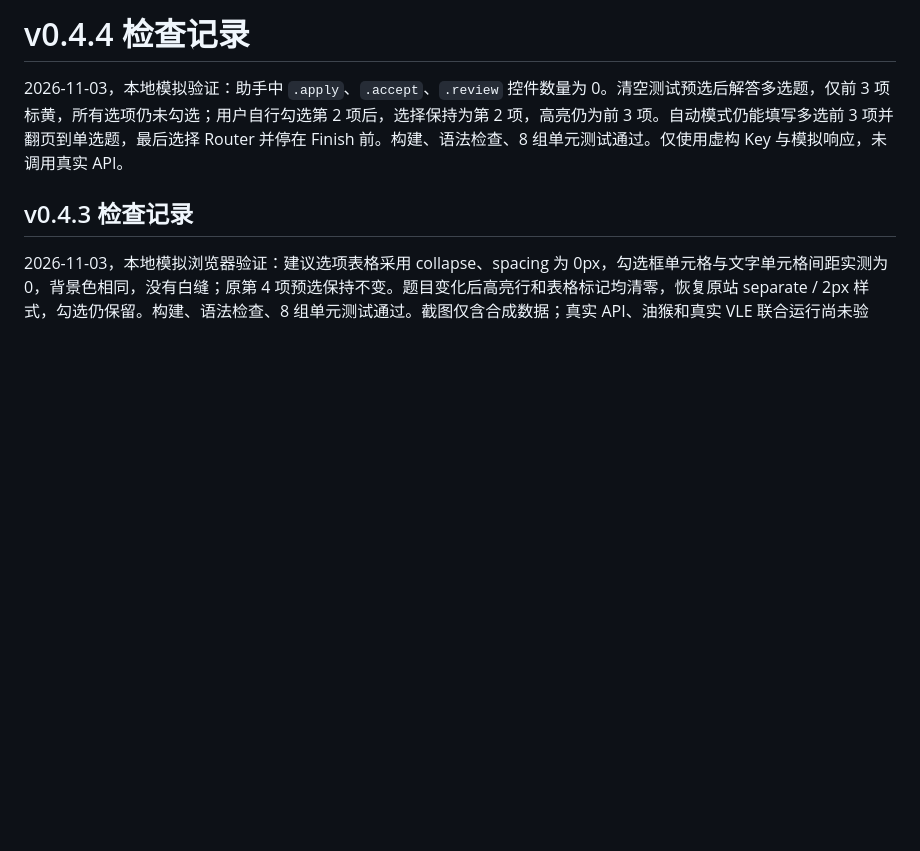
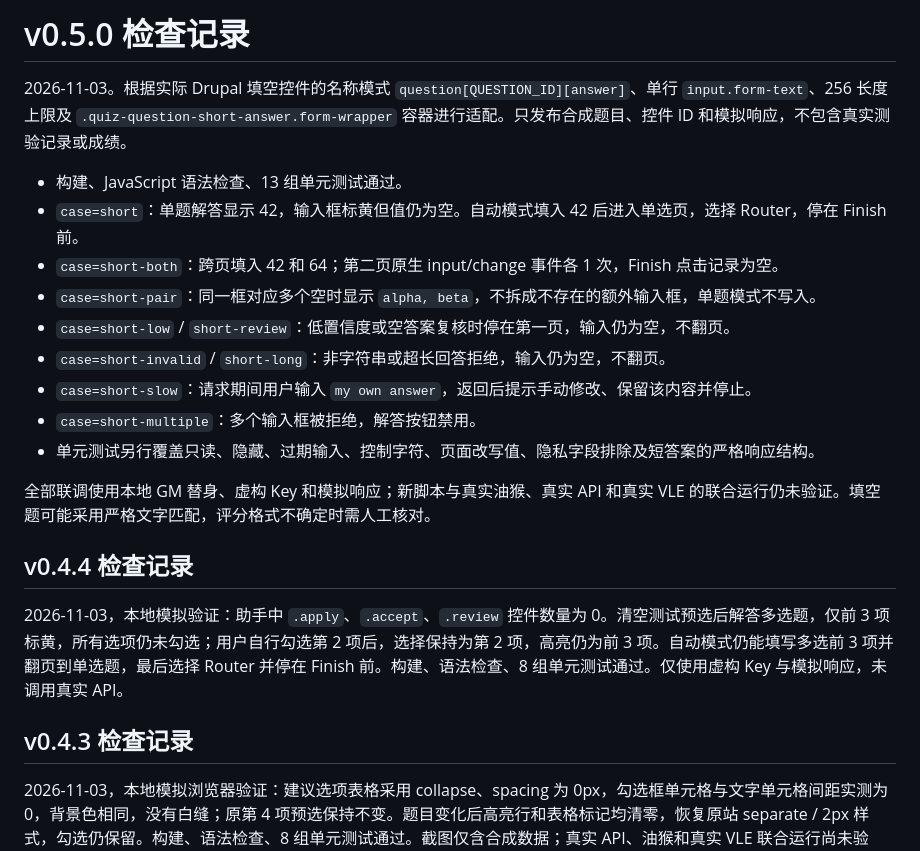
Before and after one commit to VellowK/CDUTOBU-VLE-Evolved, a Markdown page: docs/testing.md, the part around the change. Rendered like a GitHub page; blank space fills up the shorter version.

```diff
--- a/docs/testing.md
+++ b/docs/testing.md
@@ -1,4 +1,20 @@
-# v0.4.4 检查记录
+# v0.5.0 检查记录
+
+2026-11-03。根据实际 Drupal 填空控件的名称模式 `question[QUESTION_ID][answer]`、单行 `input.form-text`、256 长度上限及 `.quiz-question-short-answer.form-wrapper` 容器进行适配。只发布合成题目、控件 ID 和模拟响应，不包含真实测验记录或成绩。
+
+- 构建、JavaScript 语法检查、13 组单元测试通过。
+- `case=short`：单题解答显示 42，输入框标黄但值仍为空。自动模式填入 42 后进入单选页，选择 Router，停在 Finish 前。
+- `case=short-both`：跨页填入 42 和 64；第二页原生 input/change 事件各 1 次，Finish 点击记录为空。
+- `case=short-pair`：同一框对应多个空时显示 `alpha, beta`，不拆成不存在的额外输入框，单题模式不写入。
+- `case=short-low` / `short-review`：低置信度或空答案复核时停在第一页，输入仍为空，不翻页。
+- `case=short-invalid` / `short-long`：非字符串或超长回答拒绝，输入仍为空，不翻页。
+- `case=short-slow`：请求期间用户输入 `my own answer`，返回后提示手动修改、保留该内容并停止。
+- `case=short-multiple`：多个输入框被拒绝，解答按钮禁用。
+- 单元测试另行覆盖只读、隐藏、过期输入、控制字符、页面改写值、隐私字段排除及短答案的严格响应结构。
+
+全部联调使用本地 GM 替身、虚构 Key 和模拟响应；新脚本与真实油猴、真实 API 和真实 VLE 的联合运行仍未验证。填空题可能采用严格文字匹配，评分格式不确定时需人工核对。
+
+## v0.4.4 检查记录
 
 2026-11-03，本地模拟验证：助手中 `.apply`、`.accept`、`.review` 控件数量为 0。清空测试预选后解答多选题，仅前 3 项标黄，所有选项仍未勾选；用户自行勾选第 2 项后，选择保持为第 2 项，高亮仍为前 3 项。自动模式仍能填写多选前 3 项并翻页到单选题，最后选择 Router 并停在 Finish 前。构建、语法检查、8 组单元测试通过。仅使用虚构 Key 与模拟响应，未调用真实 API。
 
```
Also changed, not shown: CHANGELOG.md (+9 -0 lines), README.md (+13 -7 lines), docs/images/deepseek-preview.png, 10 other files.
